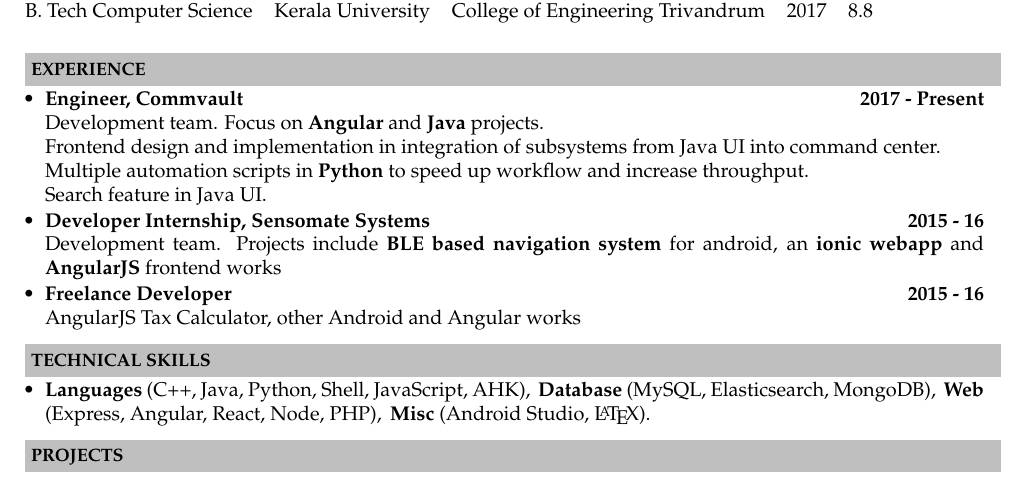
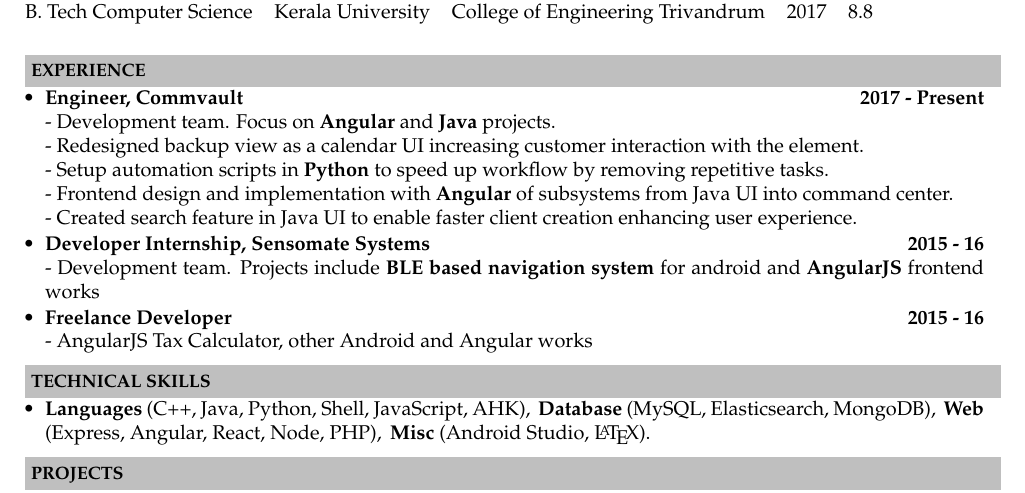
Before and after one commit to moonblade/Resume, a LaTeX CV (resume.tex): part of the page, cut so that both start at the same text. Compiled offline with pdfLaTeX.

Commit message:
modifications

```diff
--- a/resume.tex
+++ b/resume.tex
@@ -83,14 +83,15 @@ B. Tech Computer Science & Kerala University & College of Engineering Trivandrum
 \resheading{\textbf{Experience} }\\[\lsep]
 \begin{noSepItemize}
 \item \noindent \textbf{Engineer, Commvault} \when{2017 - Present}\\
-	\indent Development team. Focus on \textbf{Angular} and \textbf{Java} projects.\\
-	\indent Frontend design and implementation in integration of subsystems from Java UI into command center.\\
-	\indent Multiple automation scripts in \textbf{Python} to speed up workflow and increase throughput.\\
-	\indent Search feature in Java UI.
+	\indent - Development team. Focus on \textbf{Angular} and \textbf{Java} projects.\\
+	\indent - Redesigned backup view as a calendar UI increasing customer interaction with the element.\\
+	\indent - Setup automation scripts in \textbf{Python} to speed up workflow by removing repetitive tasks.\\
+	\indent - Frontend design and implementation with \textbf{Angular} of subsystems from Java UI into command center.\\
+	\indent - Created search feature in Java UI to enable faster client creation enhancing user experience.
 \item \noindent \textbf{Developer Internship, Sensomate Systems} \when{2015 - 16}\\
-	\indent Development team. Projects include \textbf{BLE based navigation system} for android, an \textbf{ionic webapp} and \textbf{AngularJS} frontend works
+	\indent - Development team. Projects include \textbf{BLE based navigation system} for android and \textbf{AngularJS} frontend works
 \item \noindent \textbf{Freelance Developer} \when{2015 - 16}\\
-	\indent AngularJS Tax Calculator, other Android and Angular works
+	\indent - AngularJS Tax Calculator, other Android and Angular works
 \end{noSepItemize}
 
 \resheading{\textbf{TECHNICAL SKILLS} }\\[\lsep]
```
Also changed, not shown: resume.pdf, 3 other files.
